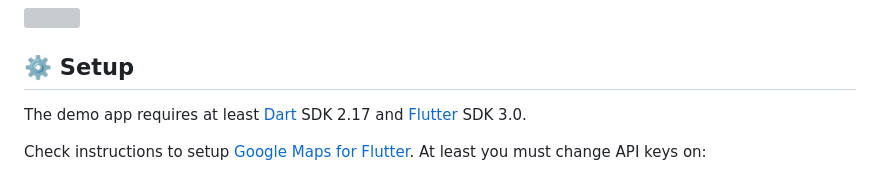
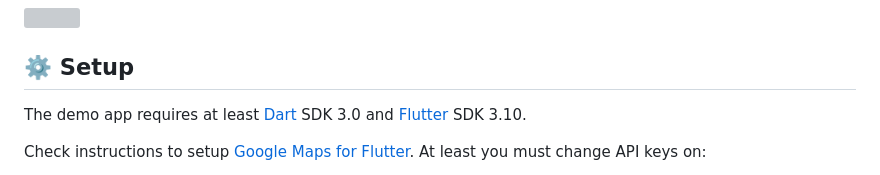
Before and after one commit to navibyte/geospatial_demos, a Markdown page: earthquake_map/README.md, the part around the change. Drawn GitHub-style; grey boxes are pictures that could not be loaded.

```diff
--- a/earthquake_map/README.md
+++ b/earthquake_map/README.md
@@ -51,7 +51,7 @@ Flutter packages utilized:
 
 ## ⚙️ Setup
 
-The demo app requires at least [Dart](https://dart.dev/) SDK 2.17 and [Flutter](https://flutter.dev/) SDK 3.0.
+The demo app requires at least [Dart](https://dart.dev/) SDK 3.0 and [Flutter](https://flutter.dev/) SDK 3.10.
 
 Check instructions to setup [Google Maps for Flutter](https://pub.dev/packages/google_maps_flutter). At least you must change API keys on:
 
```
Also changed, not shown: README.md (+8 -1 lines).
